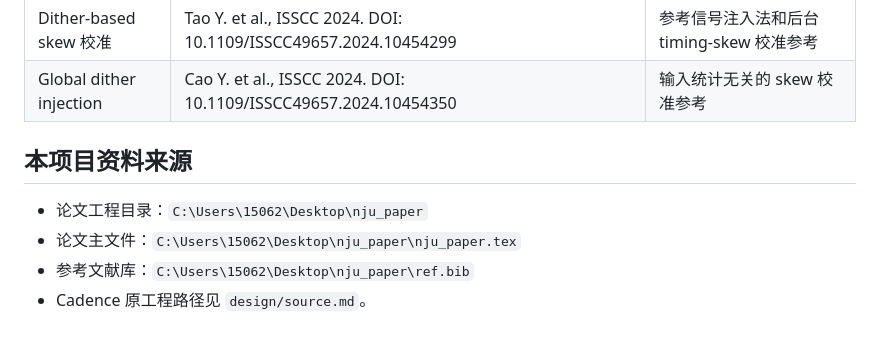
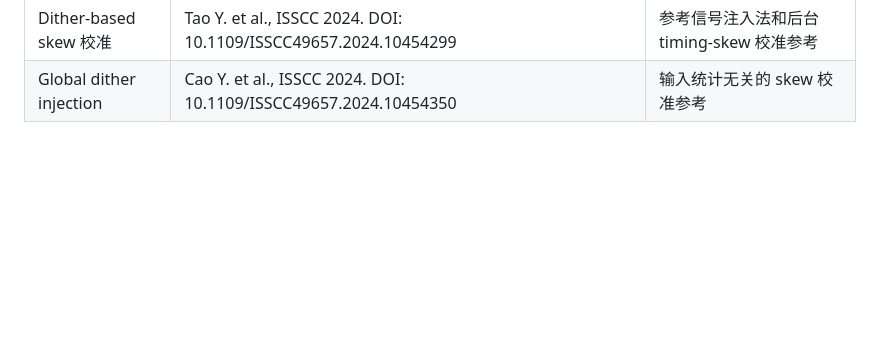
Before and after one commit to Devil-Galois/ti-adc-project, a Markdown page: design/ref/README.md, the part around the change. GitHub-like rendering; blank space fills up the shorter version.

Commit message:
Update README.md by removing project source details
Removed project source information and updated dither calibration reference.

```diff
--- a/design/ref/README.md
+++ b/design/ref/README.md
@@ -94,10 +94,3 @@
 | MAD timing-skew 校准 | Gu M. et al. "A 3.7mW 11b 1GS/s TI-SAR ADC...", ESSCIRC, 2023. DOI: 10.1109/ESSCIRC59616.2023.10268795 | MAD/相关检测与 DCDL 闭环校准参考 |
 | Dither-based skew 校准 | Tao Y. et al., ISSCC 2024. DOI: 10.1109/ISSCC49657.2024.10454299 | 参考信号注入法和后台 timing-skew 校准参考 |
 | Global dither injection | Cao Y. et al., ISSCC 2024. DOI: 10.1109/ISSCC49657.2024.10454350 | 输入统计无关的 skew 校准参考 |
-
-## 本项目资料来源
-
-- 论文工程目录：`C:\Users\15062\Desktop\nju_paper`
-- 论文主文件：`C:\Users\15062\Desktop\nju_paper\nju_paper.tex`
-- 参考文献库：`C:\Users\15062\Desktop\nju_paper\ref.bib`
-- Cadence 原工程路径见 `design/source.md`。
```
